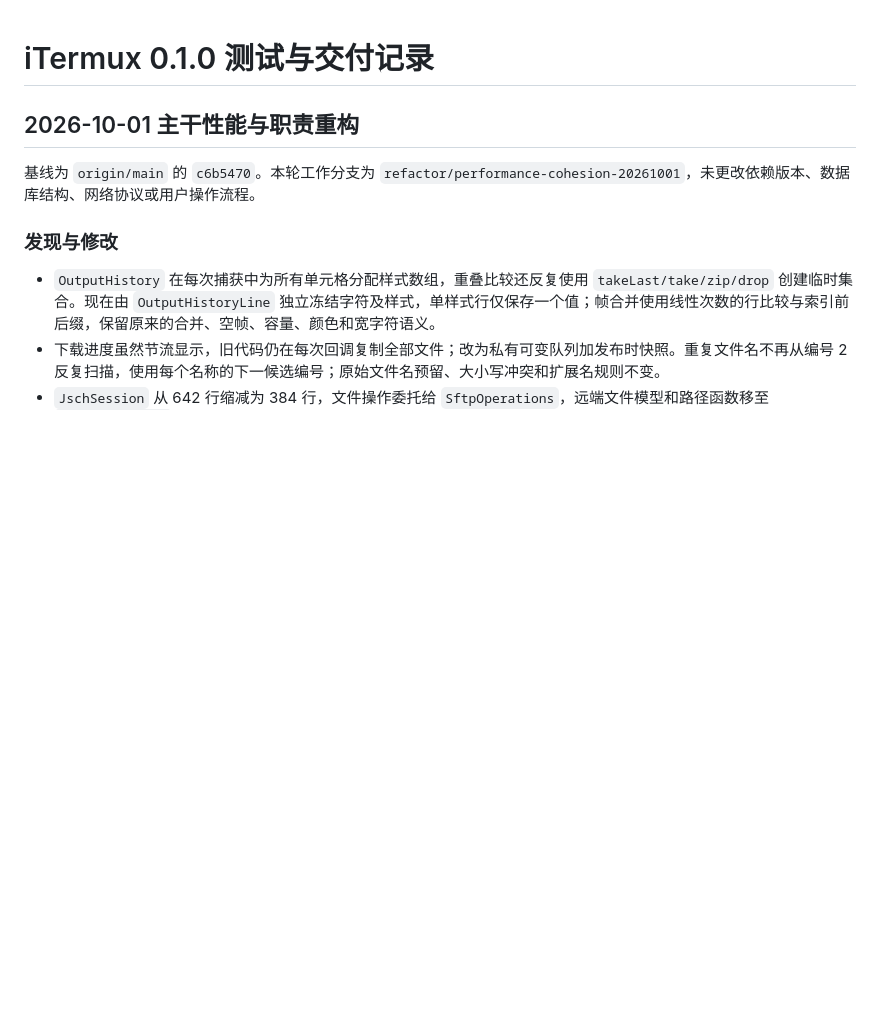
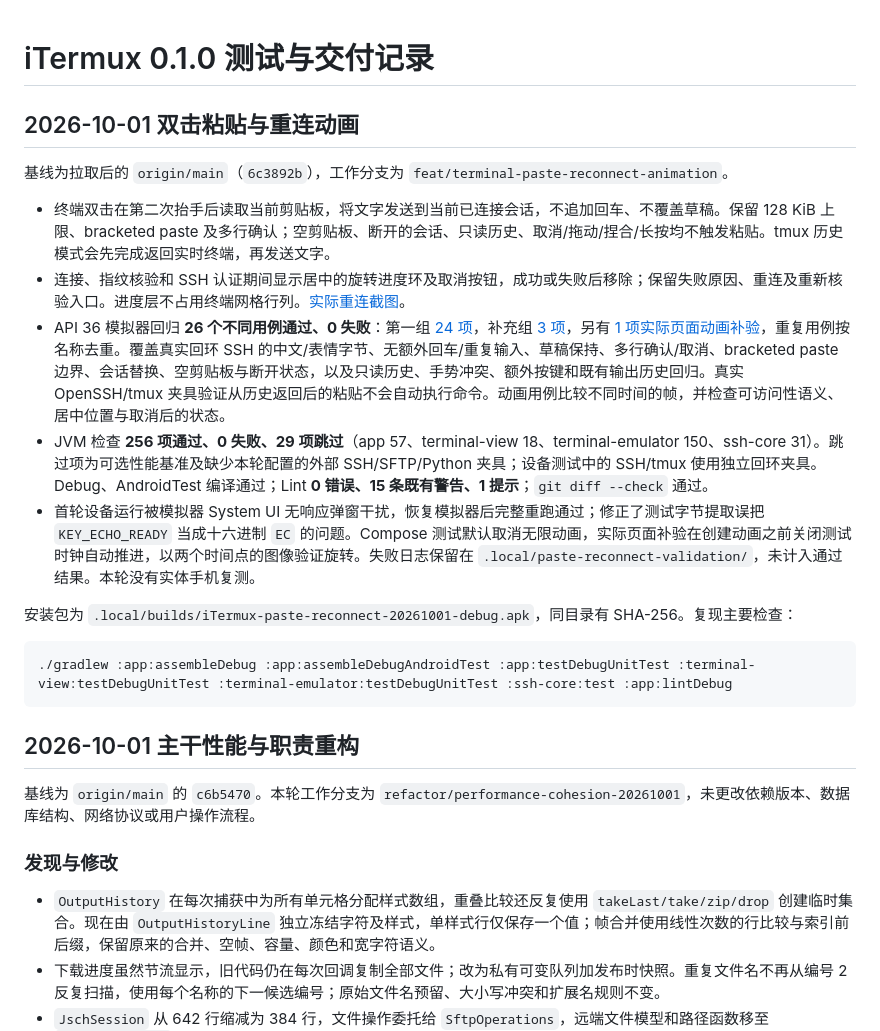
Before and after one commit to yahaa/roamtty, a Markdown page: docs/TEST_REPORT.md, the part around the change. GitHub-like rendering; blank space fills up the shorter version.

````diff
--- a/docs/TEST_REPORT.md
+++ b/docs/TEST_REPORT.md
@@ -1,4 +1,20 @@
 # iTermux 0.1.0 测试与交付记录
+
+## 2026-10-01 双击粘贴与重连动画
+
+基线为拉取后的 `origin/main`（`6c3892b`），工作分支为 `feat/terminal-paste-reconnect-animation`。
+
+- 终端双击在第二次抬手后读取当前剪贴板，将文字发送到当前已连接会话，不追加回车、不覆盖草稿。保留 128 KiB 上限、bracketed paste 及多行确认；空剪贴板、断开的会话、只读历史、取消/拖动/捏合/长按均不触发粘贴。tmux 历史模式会先完成返回实时终端，再发送文字。
+- 连接、指纹核验和 SSH 认证期间显示居中的旋转进度环及取消按钮，成功或失败后移除；保留失败原因、重连及重新核验入口。进度层不占用终端网格行列。[实际重连截图](screenshots/terminal-reconnect-progress.png)。
+- API 36 模拟器回归 **26 个不同用例通过、0 失败**：第一组 [24 项](test-results/terminal-paste-reconnect-device.txt)，补充组 [3 项](test-results/terminal-paste-reconnect-tmux.txt)，另有 [1 项实际页面动画补验](test-results/terminal-reconnect-animation.txt)，重复用例按名称去重。覆盖真实回环 SSH 的中文/表情字节、无额外回车/重复输入、草稿保持、多行确认/取消、bracketed paste 边界、会话替换、空剪贴板与断开状态，以及只读历史、手势冲突、额外按键和既有输出历史回归。真实 OpenSSH/tmux 夹具验证从历史返回后的粘贴不会自动执行命令。动画用例比较不同时间的帧，并检查可访问性语义、居中位置与取消后的状态。
+- JVM 检查 **256 项通过、0 失败、29 项跳过**（app 57、terminal-view 18、terminal-emulator 150、ssh-core 31）。跳过项为可选性能基准及缺少本轮配置的外部 SSH/SFTP/Python 夹具；设备测试中的 SSH/tmux 使用独立回环夹具。Debug、AndroidTest 编译通过；Lint **0 错误、15 条既有警告、1 提示**；`git diff --check` 通过。
+- 首轮设备运行被模拟器 System UI 无响应弹窗干扰，恢复模拟器后完整重跑通过；修正了测试字节提取误把 `KEY_ECHO_READY` 当成十六进制 `EC` 的问题。Compose 测试默认取消无限动画，实际页面补验在创建动画之前关闭测试时钟自动推进，以两个时间点的图像验证旋转。失败日志保留在 `.local/paste-reconnect-validation/`，未计入通过结果。本轮没有实体手机复测。
+
+安装包为 `.local/builds/iTermux-paste-reconnect-20261001-debug.apk`，同目录有 SHA-256。复现主要检查：
+
+```sh
+./gradlew :app:assembleDebug :app:assembleDebugAndroidTest :app:testDebugUnitTest :terminal-view:testDebugUnitTest :terminal-emulator:testDebugUnitTest :ssh-core:test :app:lintDebug
+```
 
 ## 2026-10-01 主干性能与职责重构
 
````
Also changed, not shown: README.md (+2 -0 lines), docs/screenshots/terminal-reconnect-progress.png (added), 15 other files.
